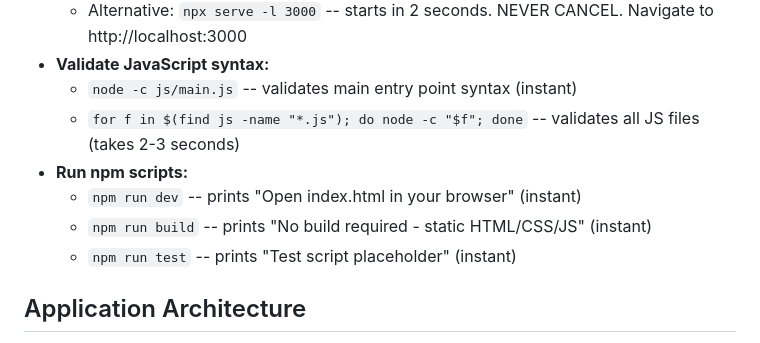
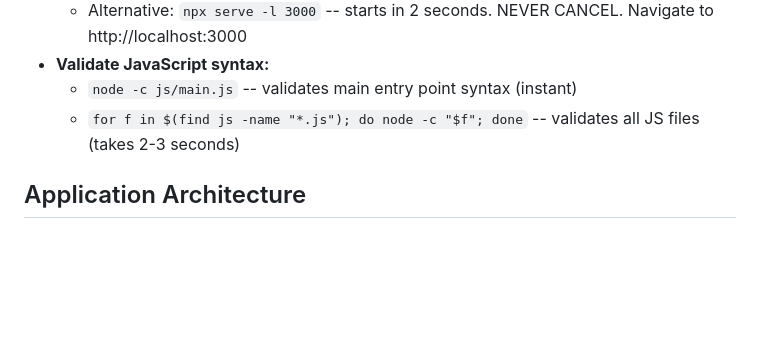
Before and after one commit to barbuz/the-stylus, a Markdown page: .github/copilot-instructions.md, the part around the change. GitHub-like rendering; blank space fills up the shorter version.

Commit message:
Remove useless npm commands

```diff
--- a/.github/copilot-instructions.md
+++ b/.github/copilot-instructions.md
@@ -11,10 +11,6 @@ Always reference these instructions first and fallback to search or bash command
 - **Validate JavaScript syntax:**
   - `node -c js/main.js` -- validates main entry point syntax (instant)
   - `for f in $(find js -name "*.js"); do node -c "$f"; done` -- validates all JS files (takes 2-3 seconds)
-- **Run npm scripts:**
-  - `npm run dev` -- prints "Open index.html in your browser" (instant)
-  - `npm run build` -- prints "No build required - static HTML/CSS/JS" (instant)
-  - `npm run test` -- prints "Test script placeholder" (instant)
 
 ## Application Architecture
 - **Pure client-side application** - no build process, no server dependencies
```
